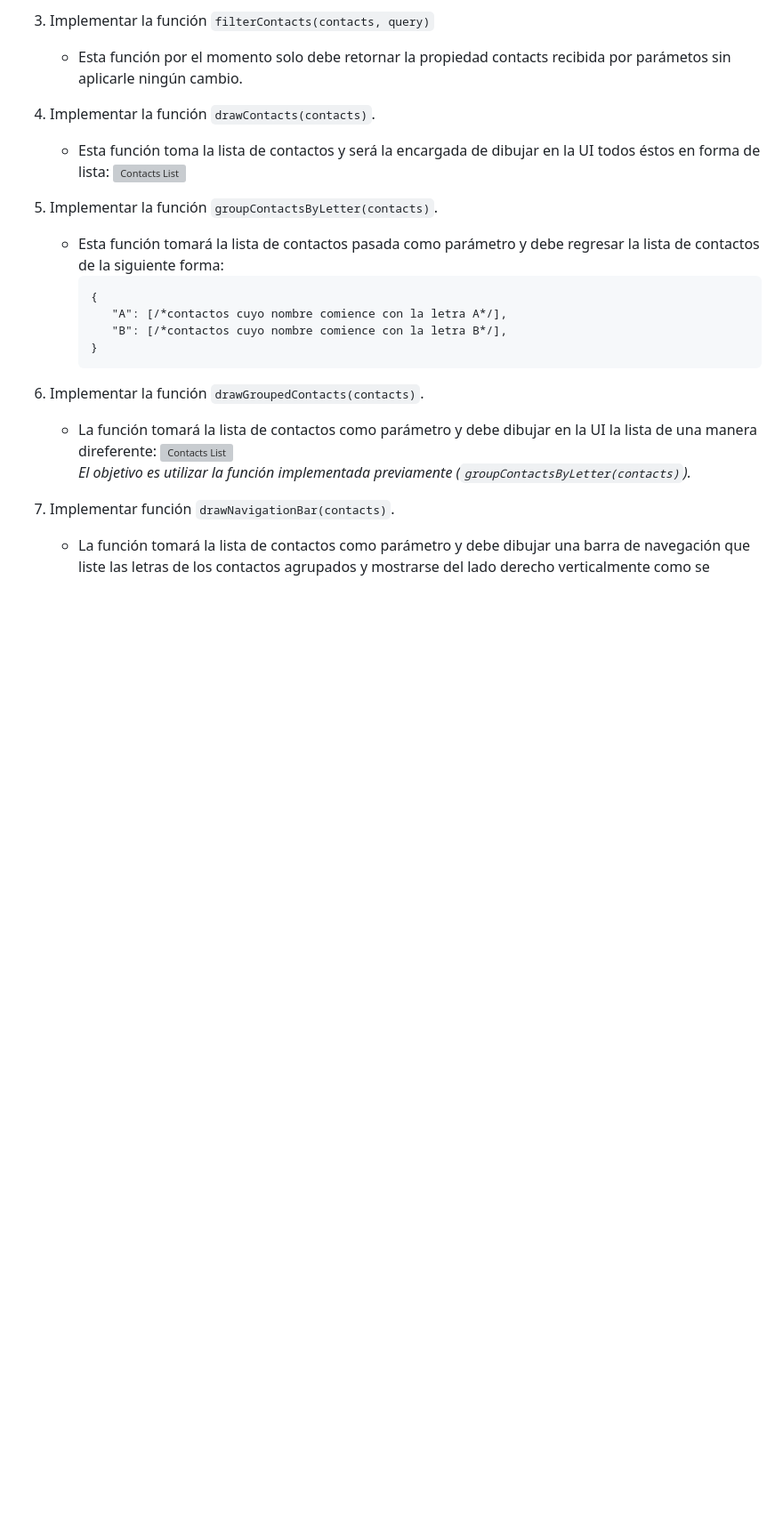
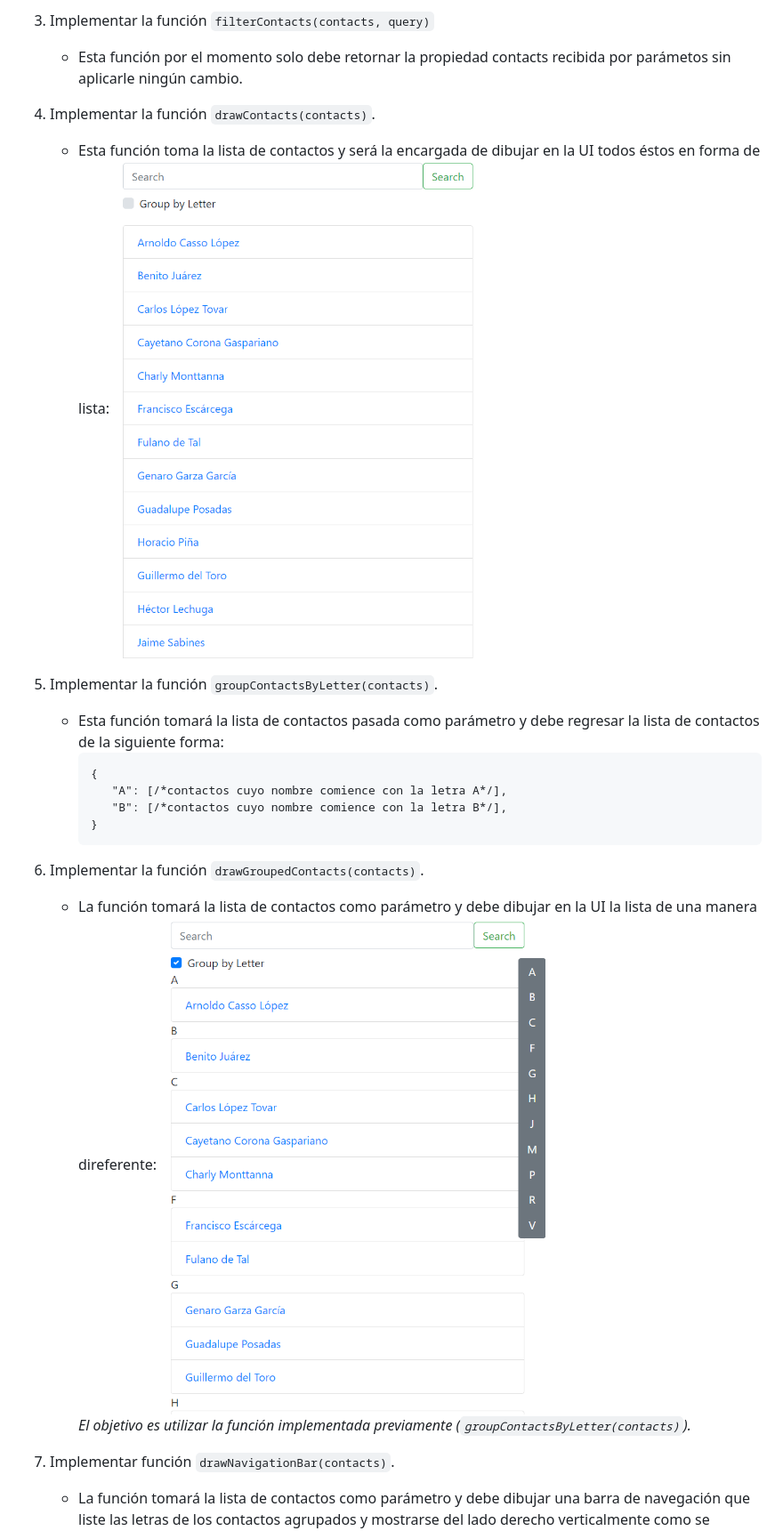
Before and after one commit to danysan28/users-list, a Markdown page: README.md, the part around one of its changes. Shown at 89% size. GitHub-like rendering; blank space fills up the shorter version; grey boxes are pictures that could not be loaded.

````diff
--- a/README.md
+++ b/README.md
@@ -19,7 +19,7 @@ Este proyecto tiene como objetivo reforzar los conocimientos adquiridos sobre Ja
    - Esta función por el momento solo debe retornar la propiedad contacts recibida por parámetos sin aplicarle ningún cambio.
 4. Implementar la función `drawContacts(contacts)`.
    - Esta función toma la lista de contactos y será la encargada de dibujar en la UI todos éstos en forma de lista:
-     ![Contacts List](public\ejercicio-final-raw-js_2.png)
+     ![Contacts List](public/ejercicio-final-raw-js_2.png)
 5. Implementar la función `groupContactsByLetter(contacts)`.
    - Esta función tomará la lista de contactos pasada como parámetro y debe regresar la lista de contactos de la siguiente forma:
      ```
@@ -30,7 +30,7 @@ Este proyecto tiene como objetivo reforzar los conocimientos adquiridos sobre Ja
      ```
 6. Implementar la función `drawGroupedContacts(contacts)`.
    - La función tomará la lista de contactos como parámetro y debe dibujar en la UI la lista de una manera direferente:
-     ![Contacts List](public\ejercicio-final-raw-js.png)
+     ![Contacts List](public/ejercicio-final-raw-js.png)
      _El objetivo es utilizar la función implementada previamente (`groupContactsByLetter(contacts)`)._
 7. Implementar función `drawNavigationBar(contacts)`.
    - La función tomará la lista de contactos como parámetro y debe dibujar una barra de navegación que liste las letras de los contactos agrupados y mostrarse del lado derecho verticalmente como se muestra a continuación:
````
Also changed, not shown: other parts of README.md (+5 -5 lines).
